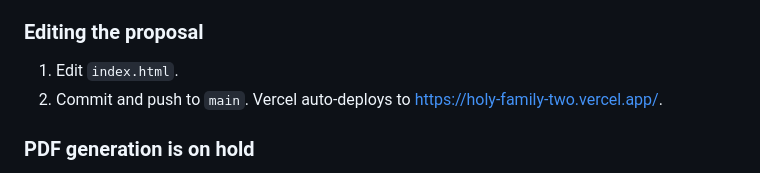
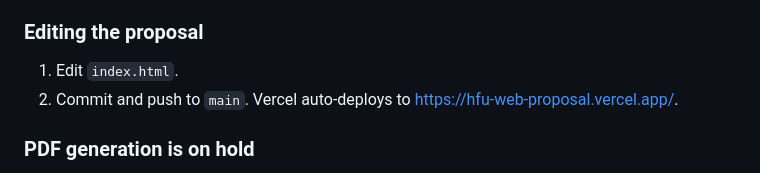
Before and after one commit to TheAgencyOS/holy-family-website-redesign-proposal, a Markdown page: README.md, the part around the change. Rendered like a GitHub page.

Commit message:
Docs: update README Vercel host to hfu-web-proposal.vercel.app
The live site moved from holy-family-two.vercel.app to
hfu-web-proposal.vercel.app. chat/context.json also contains the
old host but is regenerated from sources, so leave it to
`node chat/build-context.js` to refresh.

Co-Authored-By: Claude Opus 4.6 (1M context) <noreply@anthropic.com>

```diff
--- a/README.md
+++ b/README.md
@@ -21,7 +21,7 @@
 ### Editing the proposal
 
 1. Edit `index.html`.
-2. Commit and push to `main`. Vercel auto-deploys to https://holy-family-two.vercel.app/.
+2. Commit and push to `main`. Vercel auto-deploys to https://hfu-web-proposal.vercel.app/.
 
 ### PDF generation is on hold
 
```
